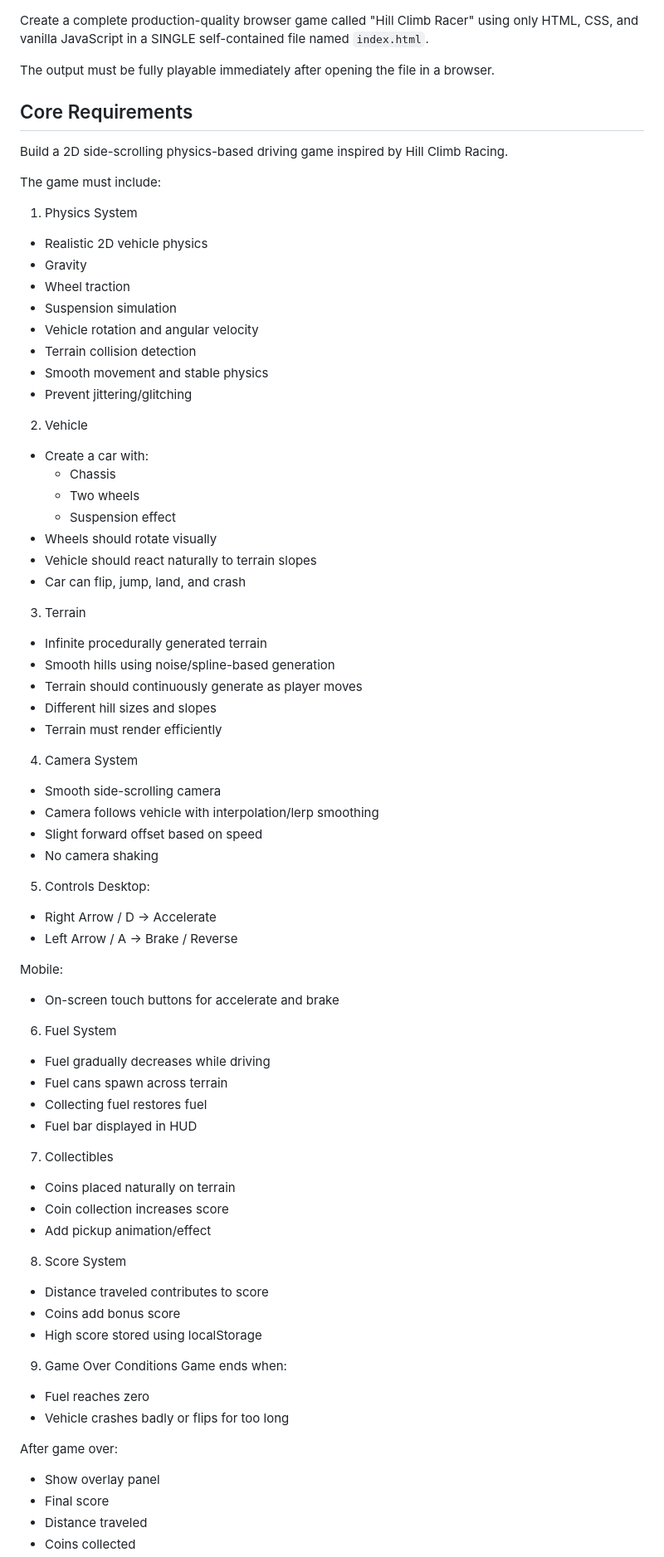
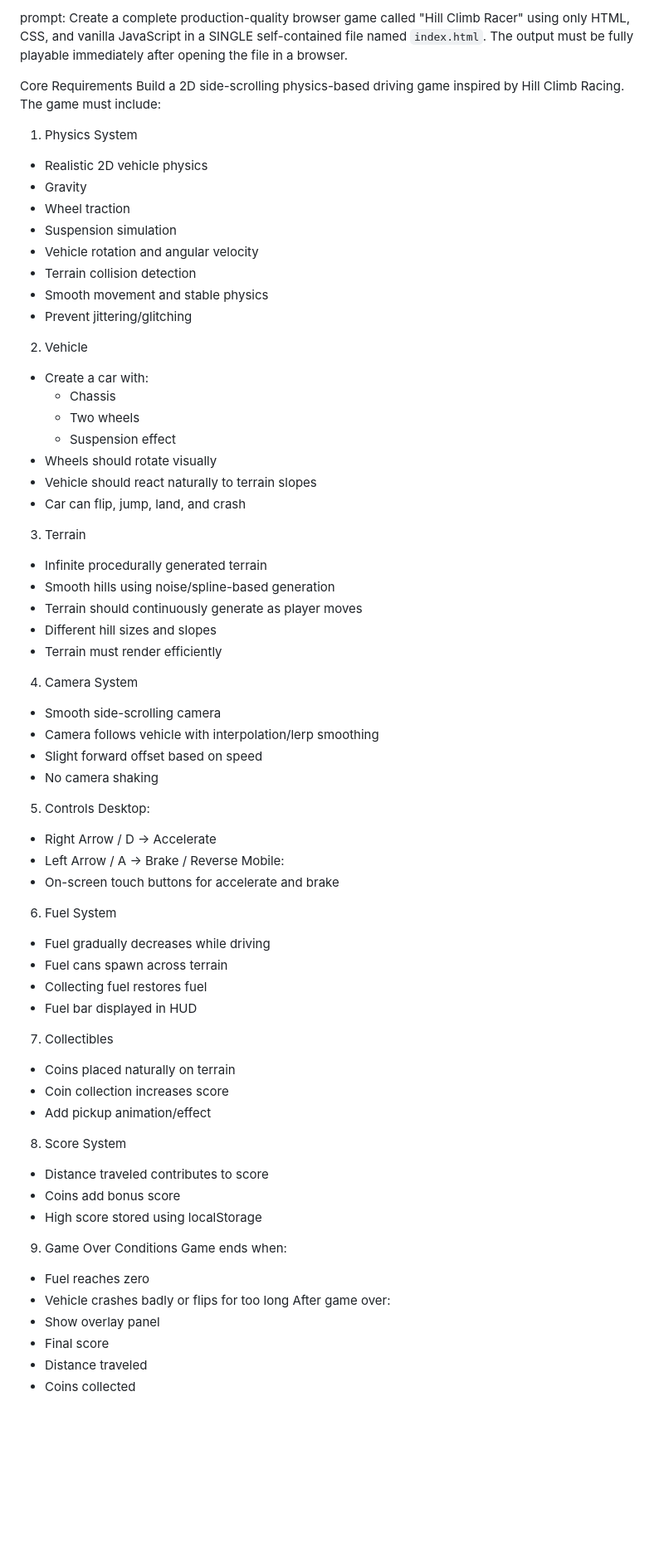
Before and after one commit to jvishwa06/hill_climbing.game, a Markdown page: README.md, the part around one of its changes. Shown at 83% size. GitHub-like rendering; blank space fills up the shorter version.

Commit message:
Update game requirements and specifications in README

```diff
--- a/README.md
+++ b/README.md
@@ -1,13 +1,10 @@
+prompt:
 Create a complete production-quality browser game called "Hill Climb Racer" using only HTML, CSS, and vanilla JavaScript in a SINGLE self-contained file named `index.html`.
-
 The output must be fully playable immediately after opening the file in a browser.
 
 Core Requirements
------------------
 Build a 2D side-scrolling physics-based driving game inspired by Hill Climb Racing.
-
 The game must include:
-
 1. Physics System
 - Realistic 2D vehicle physics
 - Gravity
@@ -17,7 +14,6 @@ The game must include:
 - Terrain collision detection
 - Smooth movement and stable physics
 - Prevent jittering/glitching
-
 2. Vehicle
 - Create a car with:
   - Chassis
@@ -26,49 +22,40 @@ The game must include:
 - Wheels should rotate visually
 - Vehicle should react naturally to terrain slopes
 - Car can flip, jump, land, and crash
-
 3. Terrain
 - Infinite procedurally generated terrain
 - Smooth hills using noise/spline-based generation
 - Terrain should continuously generate as player moves
 - Different hill sizes and slopes
 - Terrain must render efficiently
-
 4. Camera System
 - Smooth side-scrolling camera
 - Camera follows vehicle with interpolation/lerp smoothing
 - Slight forward offset based on speed
 - No camera shaking
-
 5. Controls
 Desktop:
 - Right Arrow / D → Accelerate
 - Left Arrow / A → Brake / Reverse
-
 Mobile:
 - On-screen touch buttons for accelerate and brake
-
 6. Fuel System
 - Fuel gradually decreases while driving
 - Fuel cans spawn across terrain
 - Collecting fuel restores fuel
 - Fuel bar displayed in HUD
-
 7. Collectibles
 - Coins placed naturally on terrain
 - Coin collection increases score
 - Add pickup animation/effect
-
 8. Score System
 - Distance traveled contributes to score
 - Coins add bonus score
 - High score stored using localStorage
-
 9. Game Over Conditions
 Game ends when:
 - Fuel reaches zero
 - Vehicle crashes badly or flips for too long
-
 After game over:
 - Show overlay panel
 - Final score
```
Also changed, not shown: other parts of README.md (+0 -23 lines).
